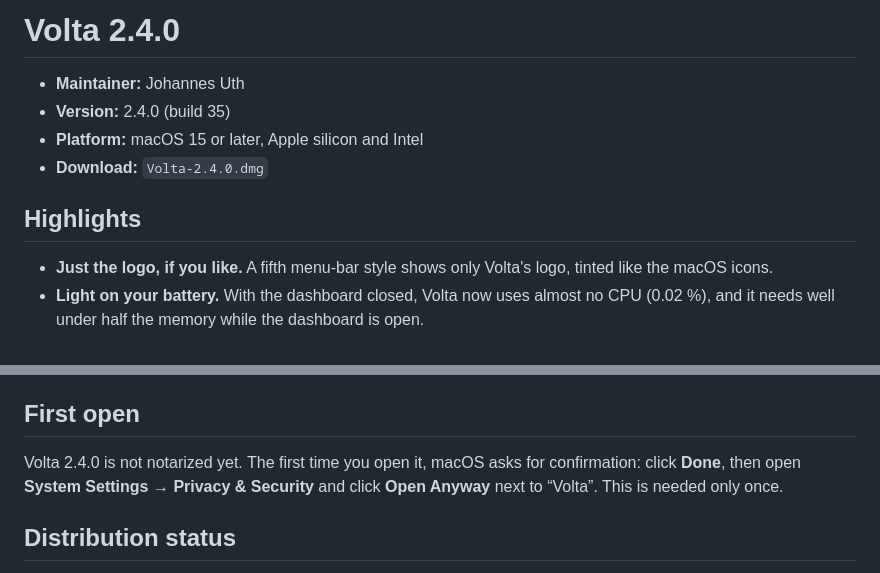
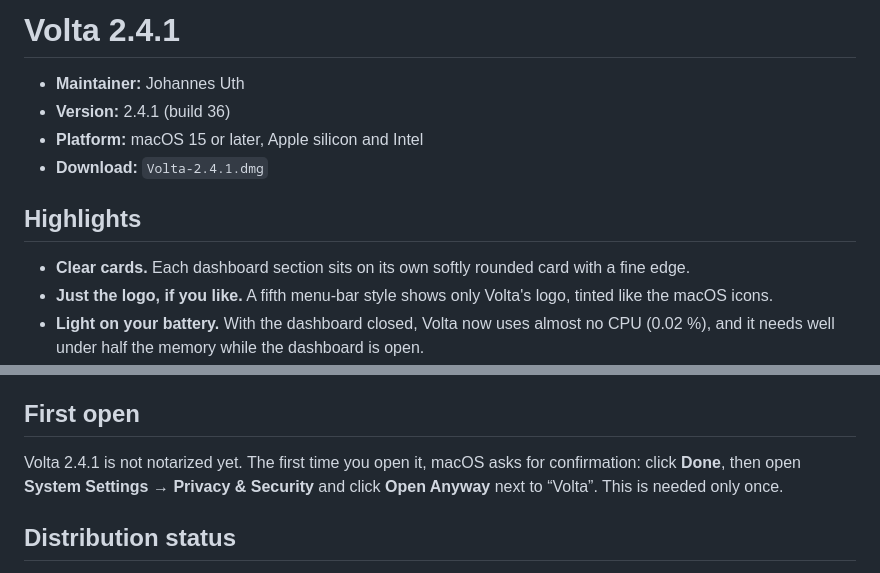
Before and after one commit to johannesuth/Volta, a Markdown page: docs/releases/2.4.1.md, 2 parts joined by grey strips. Rendered like a GitHub page.

```diff
--- a/docs/releases/2.4.0.md
+++ b/docs/releases/2.4.1.md
@@ -1,12 +1,13 @@
-# Volta 2.4.0
+# Volta 2.4.1
 
 - **Maintainer:** Johannes Uth
-- **Version:** 2.4.0 (build 35)
+- **Version:** 2.4.1 (build 36)
 - **Platform:** macOS 15 or later, Apple silicon and Intel
-- **Download:** `Volta-2.4.0.dmg`
+- **Download:** `Volta-2.4.1.dmg`
 
 ## Highlights
 
+- **Clear cards.** Each dashboard section sits on its own softly rounded card with a fine edge.
 - **Just the logo, if you like.** A fifth menu-bar style shows only Volta's logo, tinted like the macOS icons.
 - **Light on your battery.** With the dashboard closed, Volta now uses almost no CPU (0.02 %), and it needs well under half the memory while the dashboard is open.
 - **A real installer.** Volta now ships as a disk image with its own designed window: drag Volta onto Applications, eject, done.
@@ -19,7 +20,7 @@
 
 ## First open
 
-Volta 2.4.0 is not notarized yet. The first time you open it, macOS asks for confirmation: click **Done**, then open **System Settings → Privacy & Security** and click **Open Anyway** next to “Volta”. This is needed only once.
+Volta 2.4.1 is not notarized yet. The first time you open it, macOS asks for confirmation: click **Done**, then open **System Settings → Privacy & Security** and click **Open Anyway** next to “Volta”. This is needed only once.
 
 ## Distribution status
 
```
Also changed, not shown: CHANGELOG.md (+9 -0 lines), README.md (+7 -7 lines), docs/screenshots/dashboard.png, 7 other files.
